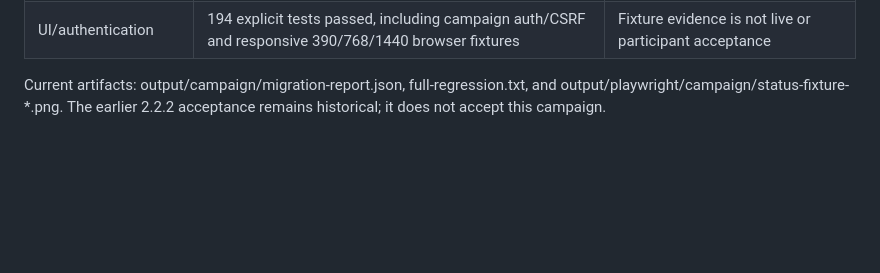
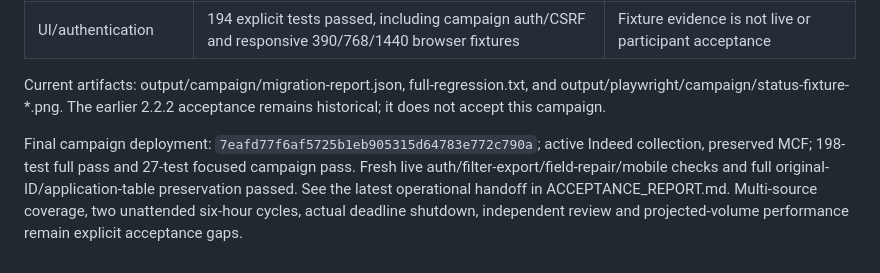
Before and after one commit to SkiesOfTheKuth/sg-career-intelligence-pipeline, a Markdown page: COMPLIANCE_AUDIT.md, the part around the change. GitHub-like rendering; blank space fills up the shorter version.

```diff
--- a/COMPLIANCE_AUDIT.md
+++ b/COMPLIANCE_AUDIT.md
@@ -98,3 +98,6 @@ Use the inspected `test_workspace_journey.py` only with explicit isolated localh
 | UI/authentication | 194 explicit tests passed, including campaign auth/CSRF and responsive 390/768/1440 browser fixtures | Fixture evidence is not live or participant acceptance |
 
 Current artifacts: output/campaign/migration-report.json, full-regression.txt, and output/playwright/campaign/status-fixture-*.png. The earlier 2.2.2 acceptance remains historical; it does not accept this campaign.
+
+
+Final campaign deployment: `7eafd77f6af5725b1eb905315d64783e772c790a`; active Indeed collection, preserved MCF; 198-test full pass and 27-test focused campaign pass. Fresh live auth/filter-export/field-repair/mobile checks and full original-ID/application-table preservation passed. See the latest operational handoff in ACCEPTANCE_REPORT.md. Multi-source coverage, two unattended six-hour cycles, actual deadline shutdown, independent review and projected-volume performance remain explicit acceptance gaps.
```
Also changed, not shown: ACCEPTANCE_REPORT.md (+13 -0 lines), EXECUTION_BRIEF.md (+2 -2 lines).
